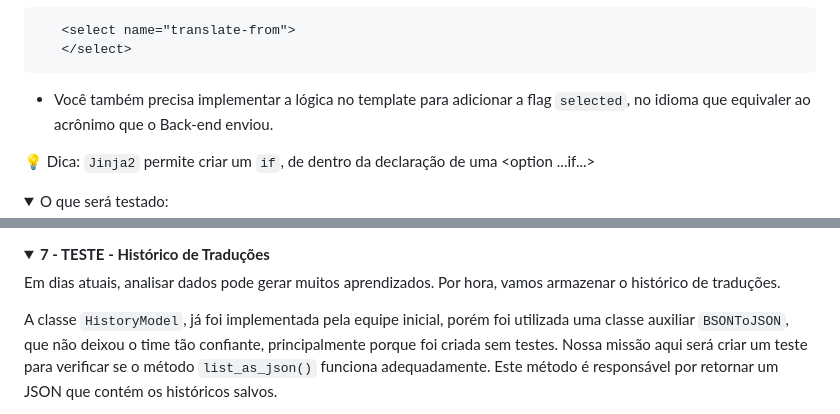
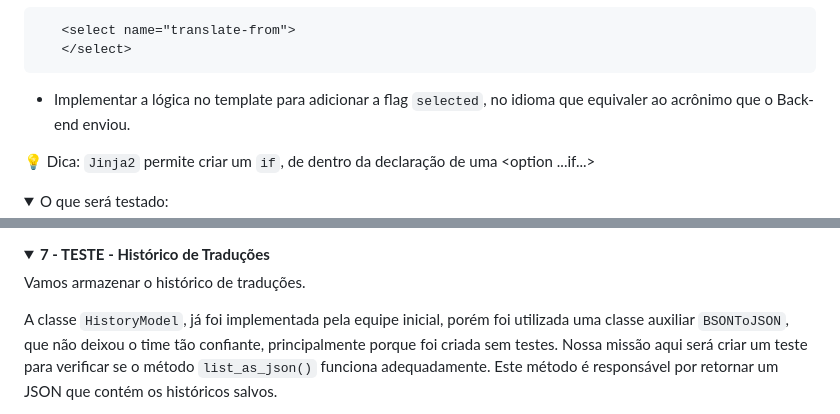
Before and after one commit to thiagoguarino/trybe-project7-translate, a Markdown page: README.md, 2 parts joined by grey strips. Drawn GitHub-style; folded sections open.

````diff
--- a/README.md
+++ b/README.md
@@ -199,7 +199,7 @@ Além disso, será também necessário atualizar o *template* `src/views/templat
    </select>
 ```
 
-- Você também precisa implementar a lógica no template para adicionar a flag `selected`, no idioma que equivaler ao acrônimo que o Back-end enviou.
+- Implementar a lógica no template para adicionar a flag `selected`, no idioma que equivaler ao acrônimo que o Back-end enviou.
 
 💡 Dica: `Jinja2` permite criar um `if`, de dentro da declaração de uma <option ...if...> </option>
 
@@ -276,7 +276,7 @@ Não se esqueça que, sempre que renderizar novamente o template, passar os segu
 <details>
 <summary><b>7 - TESTE - Histórico de Traduções</b></summary>
 
-Em dias atuais, analisar dados pode gerar muitos aprendizados. Por hora, vamos armazenar o histórico de traduções.
+Vamos armazenar o histórico de traduções.
 
 A classe `HistoryModel`, já foi implementada pela equipe inicial, porém foi utilizada uma classe auxiliar `BSONToJSON`, que não deixou o time tão confiante, principalmente porque foi criada sem testes. Nossa missão aqui será criar um teste para verificar se o método `list_as_json()` funciona adequadamente. Este método é responsável por retornar um JSON que contém os históricos salvos.
 
````
Also changed, not shown: other parts of README.md (+0 -1 lines).
